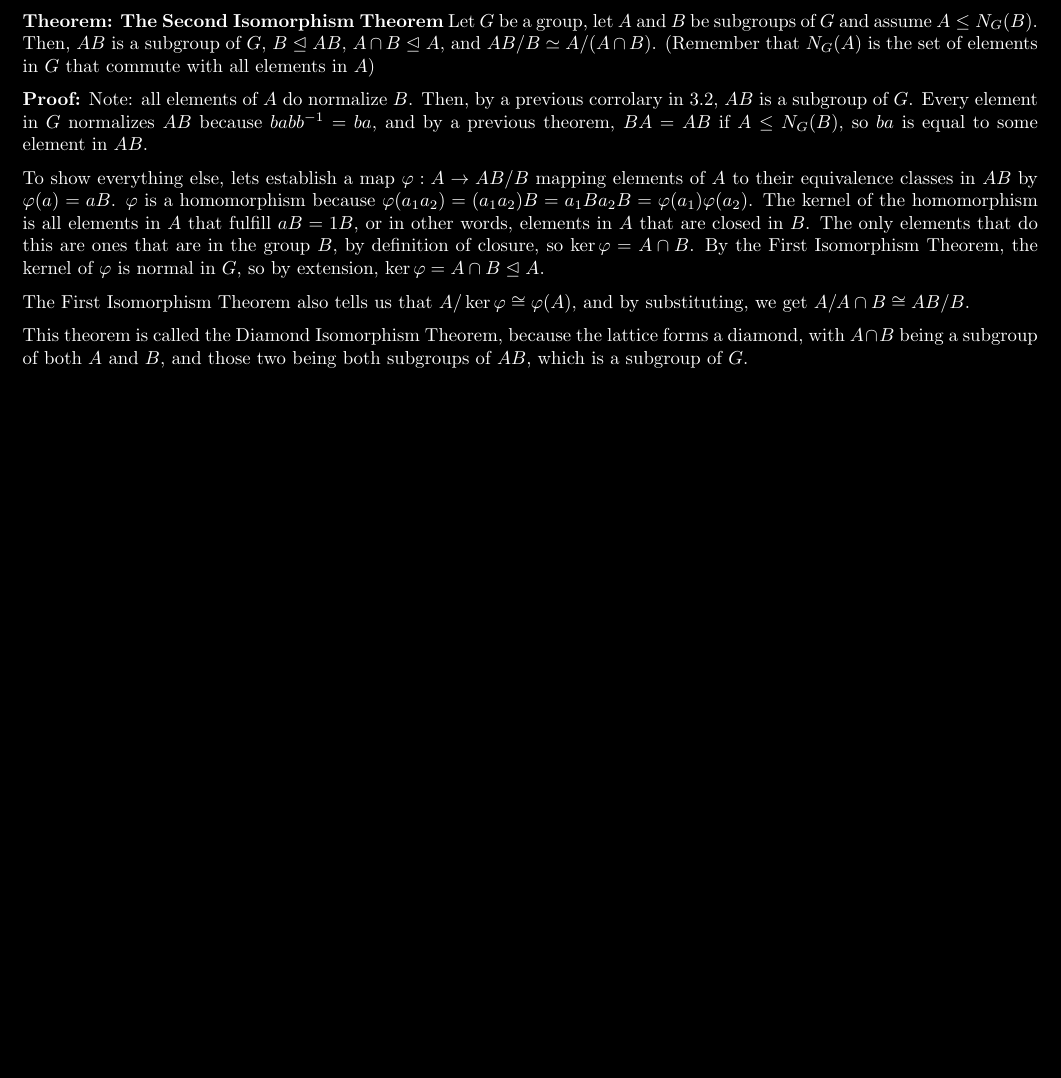
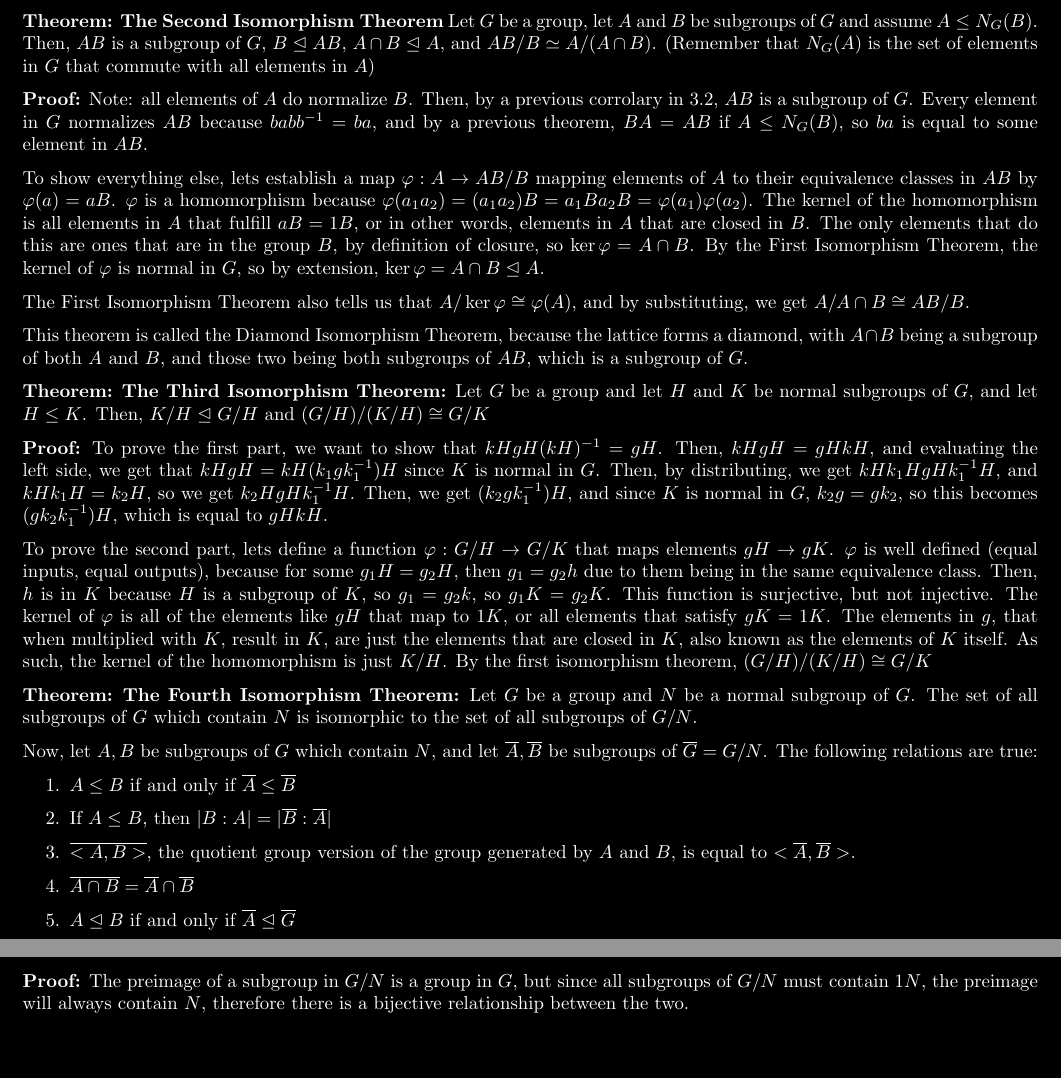
Before and after one commit to cerisedkg/Notes, a LaTeX document (Abstract Algebra/Dummit & Foote/3/3/notes.tex): part of the page before the commit and two parts of pages 1 and 2 of 2 after it, the two joined at a grey line, cut so that both start at the same text, the shorter picture padded with empty space. Compiled offline with pdfLaTeX.

Commit message:
Updated 3.4 of Dummit & Foote
Added proofs for Isomorphism Theorems 3&4

```diff
--- a/Abstract Algebra/Dummit & Foote/3/3/notes.tex
+++ b/Abstract Algebra/Dummit & Foote/3/3/notes.tex
@@ -39,4 +39,23 @@ The First Isomorphism Theorem also tells us that $A/\ker \varphi \cong \varphi (
 
 This theorem is called the Diamond Isomorphism Theorem, because the lattice forms a diamond, with $A \cap B$ being a subgroup of both $A$ and $B$, and those two being both subgroups of $AB$, which is a subgroup of $G$.
 
+\textbf{Theorem:} \textbf{The Third Isomorphism Theorem:} Let $G$ be a group and let $H$ and $K$ be normal subgroups of $G$, and let $H \leq K$. Then, $K/H \trianglelefteq G/H$ and $(G/H)/(K/H) \cong G/K$
+
+\textbf{Proof:} To prove the first part, we want to show that $kH gH (kH) ^{-1} = gH$. Then, $kH gH = gH kH$, and evaluating the left side, we get that $kH gH = kH (k_1gk_1 ^{-1} )H$ since $K$ is normal in $G$. Then, by distributing, we get $kH k_1H gH k_1 ^{-1} H$, and $kH k_1 H = k_2 H$, so we get $k_2 H gH k_1 ^{-1} H$. Then, we get $(k_2 g k_1 ^{-1} )H$, and since $K$ is normal in $G$, $k_2 g = g k_2$, so this becomes $(g k_2 k_1 ^{-1}) H$, which is equal to $gH kH$.
+
+To prove the second part, lets define a function $\varphi : G/H \rightarrow G/K$ that maps elements $gH \rightarrow gK$. $\varphi$ is well defined (equal inputs, equal outputs), because for some $g_1H = g_2H$, then $g_1 = g_2 h$ due to them being in the same equivalence class. Then, $h$ is in $K$ because $H$ is a subgroup of $K$, so $g_1 = g_2 k$, so $g_1 K = g_2 K$. This function is surjective, but not injective. The kernel of $\varphi$ is all of the elements like $gH$ that map to $1K$, or all elements that satisfy $gK = 1K$. The elements in $g$, that when multiplied with $K$, result in $K$, are just the elements that are closed in $K$, also known as the elements of $K$ itself. As such, the kernel of the homomorphism is just $K/H$. By the first isomorphism theorem, $(G/H)/(K/H) \cong G/K$
+
+\textbf{Theorem:} \textbf{The Fourth Isomorphism Theorem:} Let $G$ be a group and $N$ be a normal subgroup of $G$. The set of all subgroups of $G$ which contain $N$ is isomorphic to the set of all subgroups of $G/N$.
+
+Now, let $A,B$ be subgroups of $G$ which contain $N$, and let $\overline{A}, \overline{B}$ be subgroups of $\overline{G} = G/N$. The following relations are true:
+\begin{enumerate}
+    \item $A \leq B$ if and only if $\overline{A} \leq \overline{B}$
+    \item If $A \leq B$, then $\vert B:A \vert = \vert \overline{B} : \overline{A} \vert$
+    \item $\overline{<A,B>}$, the quotient group version of the group generated by $A$ and $B$, is equal to $<\overline{A},\overline{B}>$.
+    \item $\overline{A \cap B} = \overline{A} \cap \overline{B}$
+    \item $A \trianglelefteq B$ if and only if $\overline{A} \trianglelefteq \overline{G}$
+\end{enumerate}
+
+\textbf{Proof:} The preimage of a subgroup in $G/N$ is a group in $G$, but since all subgroups of $G/N$ must contain $1N$, the preimage will always contain $N$, therefore there is a bijective relationship between the two.
+
 \end{document}
```
Also changed, not shown: Abstract Algebra/Dummit & Foote/3/3/notes.pdf, Abstract Algebra/Dummit & Foote/3/4/notes.tex (added), 3 other files.
